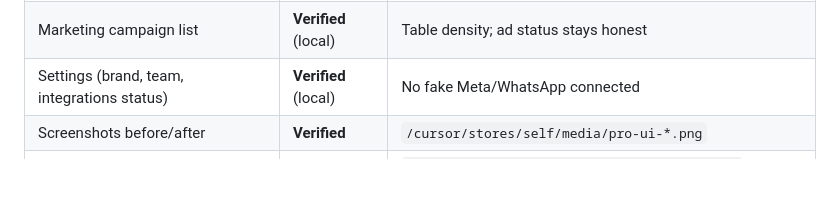
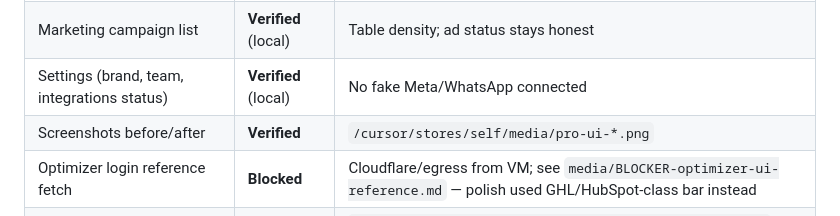
Before and after one commit to rohitmehra86/LeadOrbit, a Markdown page: IMPLEMENTATION_STATUS.md, the part around the change. GitHub-like rendering; blank space fills up the shorter version.

Commit message:
Note Optimizer UI reference blocked from VM egress
Cloudflare blocked native.theoptimizer.io; polish already shipped on
GHL/HubSpot-class bar. Document honestly in IMPLEMENTATION_STATUS.

Co-authored-by: rohitm <rohitm@backbase.com>

```diff
--- a/IMPLEMENTATION_STATUS.md
+++ b/IMPLEMENTATION_STATUS.md
@@ -16,6 +16,7 @@
 | Marketing campaign list | **Verified** (local) | Table density; ad status stays honest |
 | Settings (brand, team, integrations status) | **Verified** (local) | No fake Meta/WhatsApp connected |
 | Screenshots before/after | **Verified** | `/cursor/stores/self/media/pro-ui-*.png` |
+| Optimizer login reference fetch | **Blocked** | Cloudflare/egress from VM; see `media/BLOCKER-optimizer-ui-reference.md` — polish used GHL/HubSpot-class bar instead |
 | Handoff | **Verified** | `/cursor/stores/self/internal/pro-ui-polish-handoff.md` |
 | Vercel production UI after push | **Not verified here** | Redeploy `main`; Root=`apps/web` + Supabase env still required if host unreachable |
 
```
